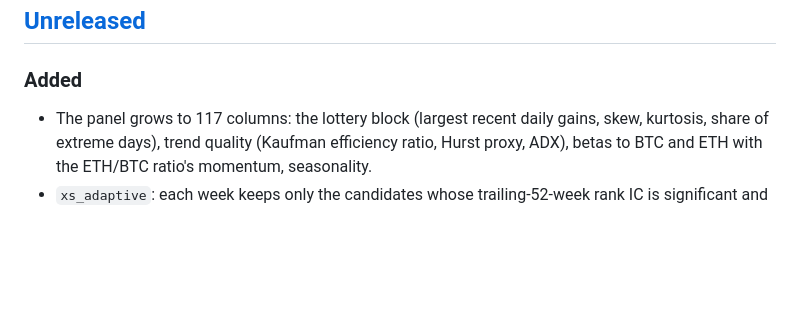
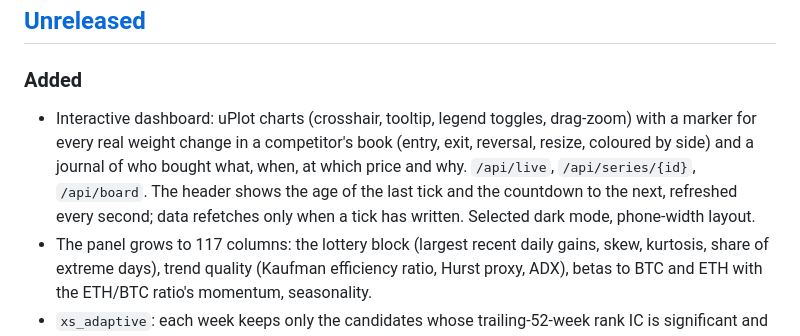
Before and after one commit to ErwanBAILLON/ArenaCrypto, a Markdown page: CHANGELOG.md, the part around the change. GitHub-like rendering; blank space fills up the shorter version.

Commit message:
docs(changelog): interactive dashboard
Co-Authored-By: Claude Fable 5.1 <noreply@anthropic.com>

```diff
--- a/CHANGELOG.md
+++ b/CHANGELOG.md
@@ -8,6 +8,7 @@ and this project adheres to [Semantic Versioning](https://semver.org/spec/v2.0.0
 ## [Unreleased]
 
 ### Added
+- Interactive dashboard: uPlot charts (crosshair, tooltip, legend toggles, drag-zoom) with a marker for every real weight change in a competitor's book (entry, exit, reversal, resize, coloured by side) and a journal of who bought what, when, at which price and why. `/api/live`, `/api/series/{id}`, `/api/board`. The header shows the age of the last tick and the countdown to the next, refreshed every second; data refetches only when a tick has written. Selected dark mode, phone-width layout.
 - The panel grows to 117 columns: the lottery block (largest recent daily gains, skew, kurtosis, share of extreme days), trend quality (Kaufman efficiency ratio, Hurst proxy, ADX), betas to BTC and ETH with the ETH/BTC ratio's momentum, seasonality.
 - `xs_adaptive`: each week keeps only the candidates whose trailing-52-week rank IC is significant and weights them by it. Signals change sign with the regime; this changes signals with them, using nothing from the period it trades.
 - `positioning` (migration 0008): long/short account ratios, top-trader position ratios and taker buy/sell volume, stored every tick. Binance keeps thirty days; a history starts today.
```
